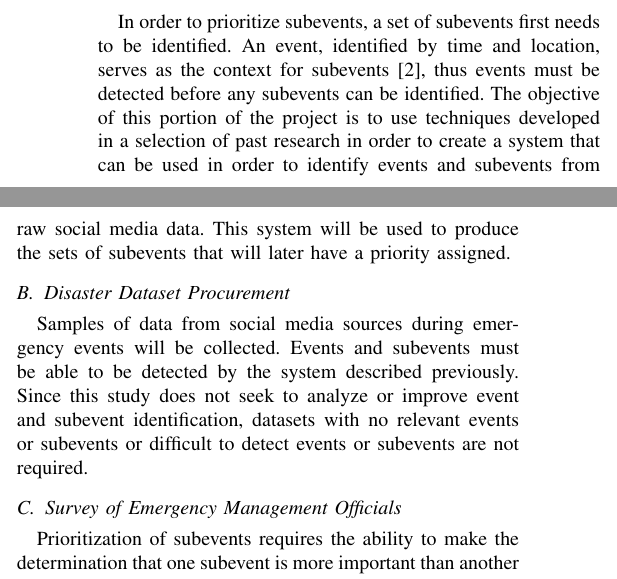
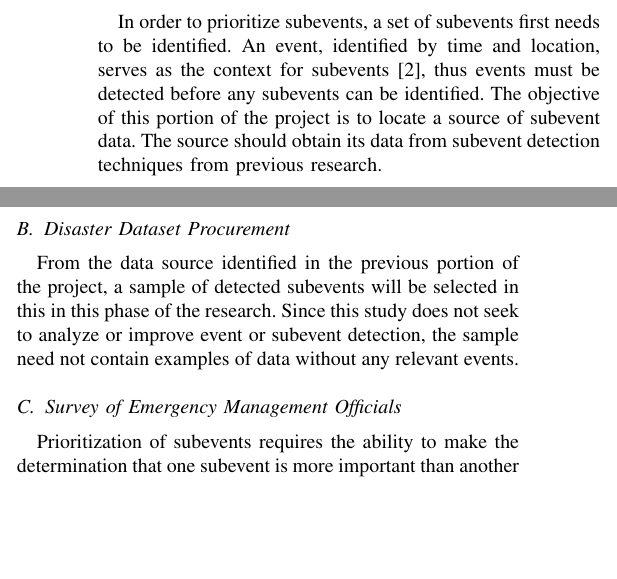
Before and after one commit to mjsmith11/CS689-Proposal, a LaTeX paper (proposal.tex): two parts of the columns of page 1 of 4, joined at a grey line, cut so that both start at the same text, the shorter picture padded with empty space. Compiled offline with pdfLaTeX.

Commit message:
Research objective revisions

```diff
--- a/proposal.tex
+++ b/proposal.tex
@@ -393,9 +393,9 @@ This work will seek to evaluate and compare selected supervised learning algorit
 \section{Research Objectives}
 The primary goal of this study is to determine the viability of selected supervised learning algorithms for predicting the priority of subevents during a disaster event. Additionally, this study seeks to identify statistically significant differences in the performance of various selected algorithms. New algorithms will not be designed. Instead, known algorithms that have already been designed are used.
 \subsection{Event and Subevent Detection}
-In order to prioritize subevents, a set of subevents first needs to be identified. An event, identified by time and location, serves as the context for subevents \cite{Pohl}, thus events must be detected before any subevents can be identified. The objective of this portion of the project is to use techniques developed in a selection of past research in order to create a system that can be used in order to identify events and subevents from raw social media data. This system will be used to produce the sets of subevents that will later have a priority assigned.
+In order to prioritize subevents, a set of subevents first needs to be identified. An event, identified by time and location, serves as the context for subevents \cite{Pohl}, thus events must be detected before any subevents can be identified. The objective of this portion of the project is to locate a source of subevent data. The source should obtain its data from subevent detection techniques from previous research.
 \subsection{Disaster Dataset Procurement}
-Samples of data from social media sources during emergency events will be collected. Events and subevents must be able to be detected by the system described previously. Since this study does not seek to analyze or improve event and subevent identification, datasets with no relevant events or subevents or difficult to detect events or subevents are not required.
+From the data source identified in the previous portion of the project, a sample of detected subevents will be selected in this in this phase of the research. Since this study does not seek to analyze or improve event or subevent detection, the sample need not contain examples of data without any relevant events.
 \subsection{Survey of Emergency Management Officials}
 Prioritization of subevents requires the ability to make the determination that one subevent is more important than another subevent and should be prioritized higher. This data will come from emergency responders who determine priorities regularly. A survey will be used to seek information from these people. It will also ask respondents to assign priorities to subevents in samples from the datasets acquired previously.
 \subsection{Algorithm Comparison Experiments}
```
